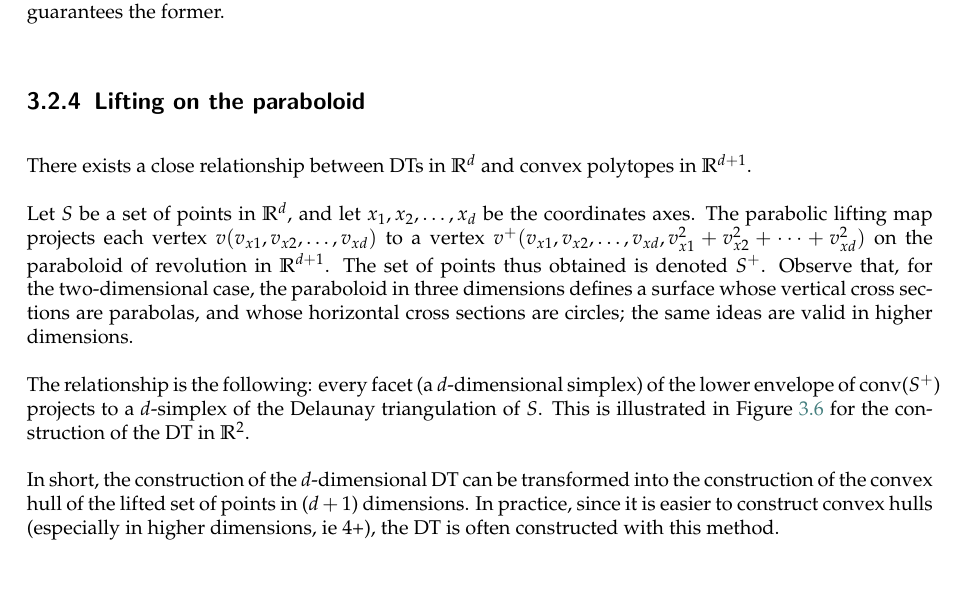
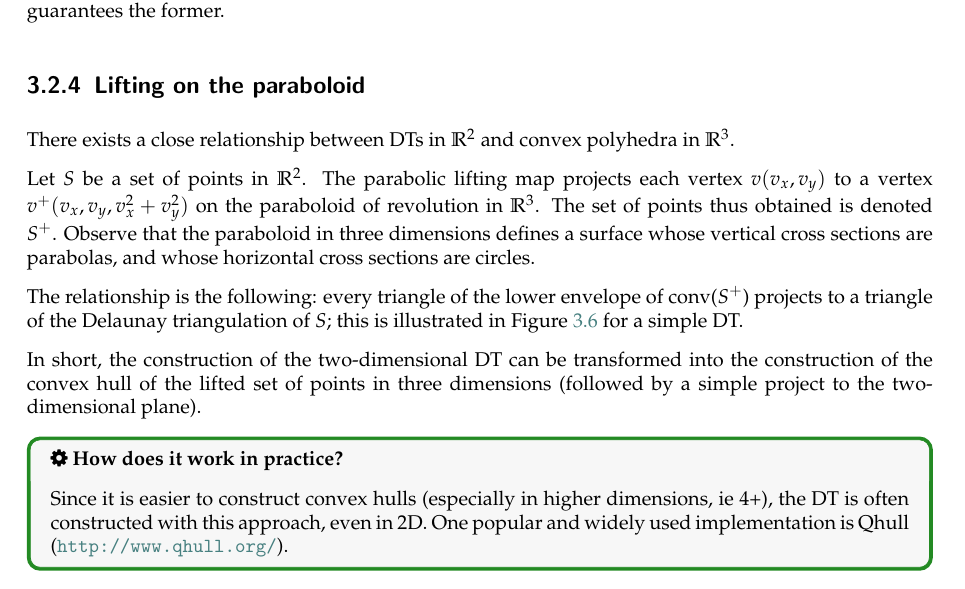
Before and after one commit to tudelft3d/terrainbook, a LaTeX thesis (terrainbook.tex, which reads dtvd/dtvd.tex): part of page 30 of 69, cut so that both start at the same text. Compiled offline with pdfLaTeX.

Commit message:
Update parabolic lifting to only 2d->3d case
the nD case will be for geo1004

```diff
--- a/dtvd/dtvd.tex
+++ b/dtvd/dtvd.tex
@@ -141,17 +141,16 @@ Notice here that maximising the minimum angle is not the same as minimising the
 \subsection{Lifting on the paraboloid}
 \label{sec:parabolic_lifting}
 
-There exists a close relationship between DTs in $\mathbb{R}^{d}$ and convex polytopes in $\mathbb{R}^{d+1}$.
+There exists a close relationship between DTs in $\mathbb{R}^{2}$ and convex polyhedra in $\mathbb{R}^{3}$.
 
-Let $S$ be a set of points in $\mathbb{R}^{d}$, and let $x_{1}, x_{2}, \ldots , x_{d}$ be the coordinates axes.
-The parabolic lifting map projects each vertex $v(v_{x1}, v_{x2}, \ldots , v_{xd})$ to a vertex $v^{+}(v_{x1}, v_{x2}, \ldots , v_{xd}, v_{x1}^{2}+v_{x2}^{2}+\cdots+v_{xd}^{2})$ on the paraboloid of revolution in $\mathbb{R}^{d+1}$.
+Let $S$ be a set of points in $\mathbb{R}^{2}$.
+The parabolic lifting map projects each vertex $v(v_{x}, v_{y})$ to a vertex $v^{+}(v_{x}, v_{y}, v_{x}^{2}+v_{y}^{2})$ on the paraboloid of revolution in $\mathbb{R}^{3}$.
 The set of points thus obtained is denoted $S^{+}$.
-Observe that, for the two-dimensional case, the paraboloid in three dimensions defines a surface whose vertical cross sections are parabolas, and whose horizontal cross sections are circles; the same ideas are valid in higher dimensions.
+Observe that the paraboloid in three dimensions defines a surface whose vertical cross sections are parabolas, and whose horizontal cross sections are circles.
 
 %
 
-The relationship is the following: every facet (a $d$-dimensional simplex) of the lower envelope of conv($S^{+}$) projects to a $d$-simplex of the Delaunay triangulation of $S$.
-This is illustrated in Figure~\ref{fig:paraboloid} for the construction of the DT in $\mathbb{R}^{2}$.
+The relationship is the following: every triangle of the lower envelope of conv($S^{+}$) projects to a triangle of the Delaunay triangulation of $S$; this is illustrated in Figure~\ref{fig:paraboloid} for a simple DT.
 \begin{figure}
   \centering
   \includegraphics[width=0.4\textwidth]{figs/paraboloid}
@@ -161,8 +160,13 @@ This is illustrated in Figure~\ref{fig:paraboloid} for the construction of the D
 
 %
 
-In short, the construction of the $d$-dimensional DT can be transformed into the construction of the convex hull of the lifted set of points in ($d+1$) dimensions.
-In practice, since it is easier to construct convex hulls (especially in higher dimensions, \ie\ 4+), the DT is often constructed with this method.
+In short, the construction of the two-dimensional DT can be transformed into the construction of the convex hull of the lifted set of points in three dimensions (followed by a simple project to the two-dimensional plane).
+
+
+\begin{practice-box}
+Since it is easier to construct convex hulls (especially in higher dimensions, \ie\ 4+), the DT is often constructed with this approach, even in 2D. One popular and widely used implementation is Qhull (\url{http://www.qhull.org/}).
+\end{practice-box}
+
 
 
 
```
